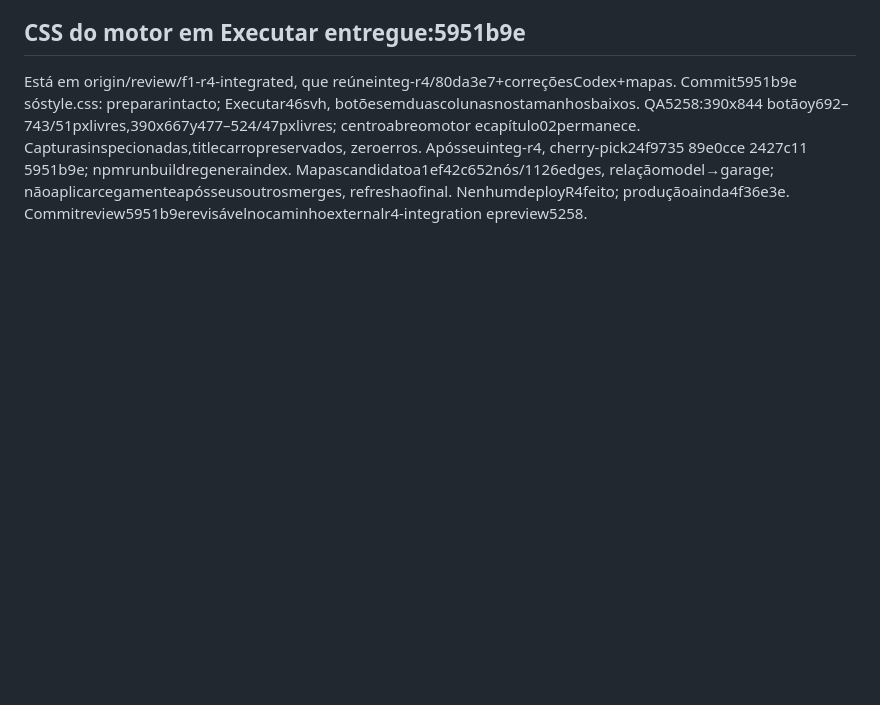
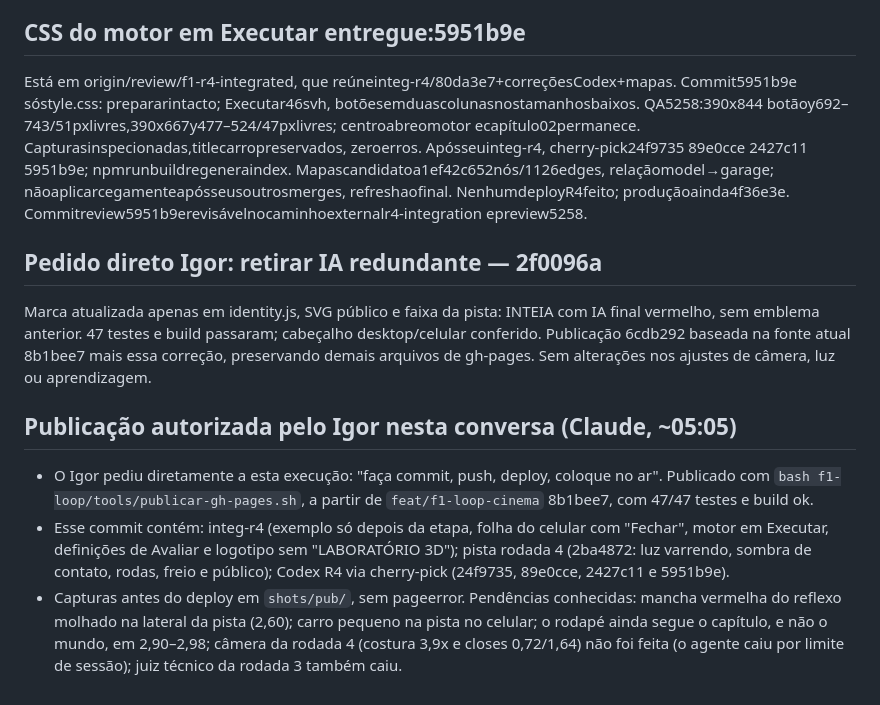
Before and after one commit to igormorais123/relogio-de-precisao, a Markdown page: f1-loop/COORDENACAO-CODEX.md, the part around the change. Drawn GitHub-style; blank space fills up the shorter version.

Commit message:
Coordenação: publicação de 8b1bee7 no GitHub Pages
Co-Authored-By: Claude Opus 5 <noreply@anthropic.com>

```diff
--- a/f1-loop/COORDENACAO-CODEX.md
+++ b/f1-loop/COORDENACAO-CODEX.md
@@ -318,3 +318,11 @@ No5258/80da3e7 botãomovido: mobile390x844 p2.2 recty742.94–793.94, nav756–7
 
 ## CSS do motor em Executar entregue:5951b9e
 Está em origin/review/f1-r4-integrated, que reúneinteg-r4/80da3e7+correçõesCodex+mapas. Commit5951b9e sóstyle.css: prepararintacto; Executar46svh, botõesemduascolunasnostamanhosbaixos. QA5258:390x844 botãoy692–743/51pxlivres,390x667y477–524/47pxlivres; centroabreomotor ecapítulo02permanece. Capturasinspecionadas,titlecarropreservados, zeroerros. Apósseuinteg-r4, cherry-pick24f9735 89e0cce 2427c11 5951b9e; npmrunbuildregeneraindex. Mapascandidatoa1ef42c652nós/1126edges, relaçãomodel→garage; nãoaplicarcegamenteapósseusoutrosmerges, refreshaofinal. NenhumdeployR4feito; produçãoainda4f36e3e. Commitreview5951b9erevisávelnocaminhoexternalr4-integration epreview5258.
+
+## Pedido direto Igor: retirar IA redundante — 2f0096a
+Marca atualizada apenas em identity.js, SVG público e faixa da pista: INTEIA com IA final vermelho, sem emblema anterior. 47 testes e build passaram; cabeçalho desktop/celular conferido. Publicação 6cdb292 baseada na fonte atual 8b1bee7 mais essa correção, preservando demais arquivos de gh-pages. Sem alterações nos ajustes de câmera, luz ou aprendizagem.
+
+## Publicação autorizada pelo Igor nesta conversa (Claude, ~05:05)
+- O Igor pediu diretamente a esta execução: "faça commit, push, deploy, coloque no ar". Publicado com `bash f1-loop/tools/publicar-gh-pages.sh`, a partir de `feat/f1-loop-cinema` 8b1bee7, com 47/47 testes e build ok.
+- Esse commit contém: integ-r4 (exemplo só depois da etapa, folha do celular com "Fechar", motor em Executar, definições de Avaliar e logotipo sem "LABORATÓRIO 3D"); pista rodada 4 (2ba4872: luz varrendo, sombra de contato, rodas, freio e público); Codex R4 via cherry-pick (24f9735, 89e0cce, 2427c11 e 5951b9e).
+- Capturas antes do deploy em `shots/pub/`, sem pageerror. Pendências conhecidas: mancha vermelha do reflexo molhado na lateral da pista (2,60); carro pequeno na pista no celular; o rodapé ainda segue o capítulo, e não o mundo, em 2,90–2,98; câmera da rodada 4 (costura 3,9x e closes 0,72/1,64) não foi feita (o agente caiu por limite de sessão); juiz técnico da rodada 3 também caiu.
```
